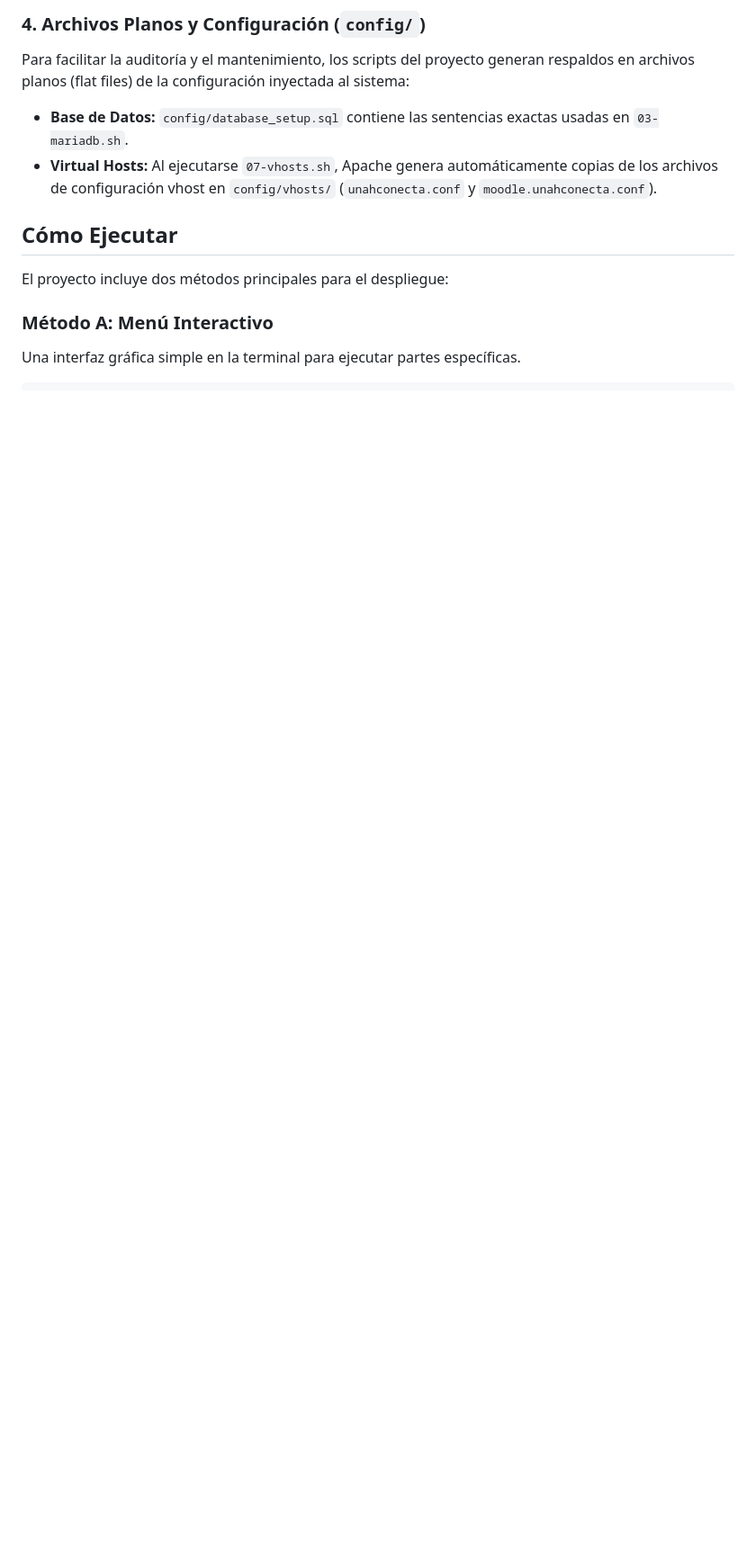
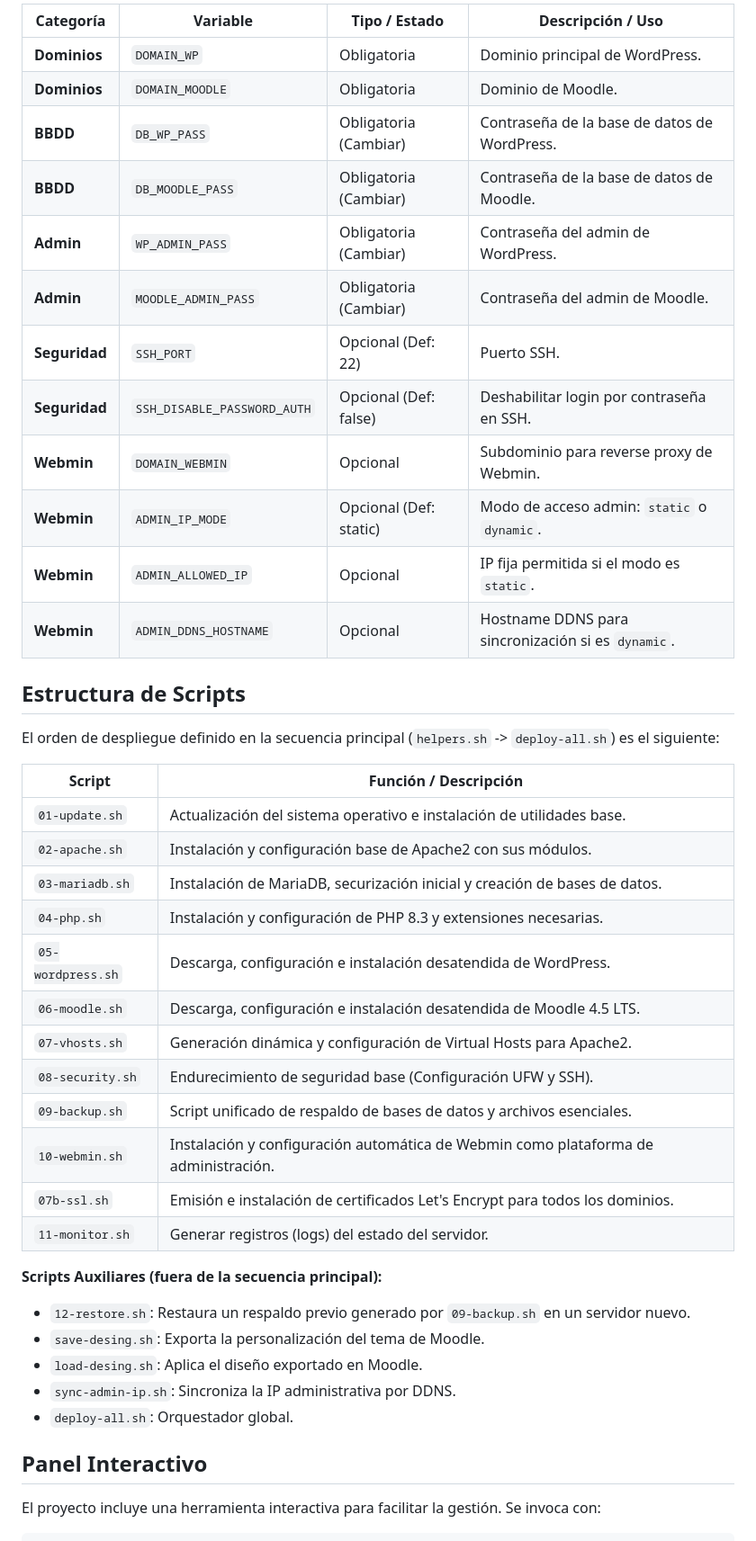
Before and after one commit to Amilcar141/UNAH-CONECTA, a Markdown page: README.md, the part around one of its changes. Shown at 90% size. Rendered like a GitHub page; blank space fills up the shorter version.

````diff
--- a/README.md
+++ b/README.md
@@ -40,13 +47,44 @@ El proyecto incluye un tema propio de WordPress que se instala y activa automát
 
-### 4. Archivos Planos y Configuración (`config/`)
-Para facilitar la auditoría y el mantenimiento, los scripts del proyecto generan respaldos en archivos planos (flat files) de la configuración inyectada al sistema:
-- **Base de Datos:** `config/database_setup.sql` contiene las sentencias exactas usadas en `03-mariadb.sh`.
-- **Virtual Hosts:** Al ejecutarse `07-vhosts.sh`, Apache genera automáticamente copias de los archivos de configuración vhost en `config/vhosts/` (`unahconecta.conf` y `moodle.unahconecta.conf`).
+| Categoría | Variable | Tipo / Estado | Descripción / Uso |
+|-----------|----------|---------------|-------------------|
+| **Dominios** | `DOMAIN_WP` | Obligatoria | Dominio principal de WordPress. |
+| **Dominios** | `DOMAIN_MOODLE` | Obligatoria | Dominio de Moodle. |
+| **BBDD** | `DB_WP_PASS` | Obligatoria (Cambiar) | Contraseña de la base de datos de WordPress. |
+| **BBDD** | `DB_MOODLE_PASS` | Obligatoria (Cambiar) | Contraseña de la base de datos de Moodle. |
+| **Admin** | `WP_ADMIN_PASS` | Obligatoria (Cambiar) | Contraseña del admin de WordPress. |
+| **Admin** | `MOODLE_ADMIN_PASS`| Obligatoria (Cambiar) | Contraseña del admin de Moodle. |
+| **Seguridad** | `SSH_PORT` | Opcional (Def: 22) | Puerto SSH. |
+| **Seguridad** | `SSH_DISABLE_PASSWORD_AUTH` | Opcional (Def: false)| Deshabilitar login por contraseña en SSH. |
+| **Webmin** | `DOMAIN_WEBMIN` | Opcional | Subdominio para reverse proxy de Webmin. |
+| **Webmin** | `ADMIN_IP_MODE` | Opcional (Def: static) | Modo de acceso admin: `static` o `dynamic`. |
+| **Webmin** | `ADMIN_ALLOWED_IP`| Opcional | IP fija permitida si el modo es `static`. |
+| **Webmin** | `ADMIN_DDNS_HOSTNAME`| Opcional | Hostname DDNS para sincronización si es `dynamic`. |
 
-## Cómo Ejecutar
+## Estructura de Scripts
+El orden de despliegue definido en la secuencia principal (`helpers.sh` -> `deploy-all.sh`) es el siguiente:
 
-El proyecto incluye dos métodos principales para el despliegue:
+| Script | Función / Descripción |
+|--------|-----------------------|
+| `01-update.sh` | Actualización del sistema operativo e instalación de utilidades base. |
+| `02-apache.sh` | Instalación y configuración base de Apache2 con sus módulos. |
+| `03-mariadb.sh` | Instalación de MariaDB, securización inicial y creación de bases de datos. |
+| `04-php.sh` | Instalación y configuración de PHP 8.3 y extensiones necesarias. |
+| `05-wordpress.sh` | Descarga, configuración e instalación desatendida de WordPress. |
+| `06-moodle.sh` | Descarga, configuración e instalación desatendida de Moodle 4.5 LTS. |
+| `07-vhosts.sh` | Generación dinámica y configuración de Virtual Hosts para Apache2. |
+| `08-security.sh` | Endurecimiento de seguridad base (Configuración UFW y SSH). |
+| `09-backup.sh` | Script unificado de respaldo de bases de datos y archivos esenciales. |
+| `10-webmin.sh` | Instalación y configuración automática de Webmin como plataforma de administración. |
+| `07b-ssl.sh` | Emisión e instalación de certificados Let's Encrypt para todos los dominios. |
+| `11-monitor.sh` | Generar registros (logs) del estado del servidor. |
 
-### Método A: Menú Interactivo
-Una interfaz gráfica simple en la terminal para ejecutar partes específicas.
+**Scripts Auxiliares (fuera de la secuencia principal):**
+- `12-restore.sh`: Restaura un respaldo previo generado por `09-backup.sh` en un servidor nuevo.
+- `save-desing.sh`: Exporta la personalización del tema de Moodle.
+- `load-desing.sh`: Aplica el diseño exportado en Moodle.
+- `sync-admin-ip.sh`: Sincroniza la IP administrativa por DDNS.
+- `deploy-all.sh`: Orquestador global.
+
+## Panel Interactivo
+El proyecto incluye una herramienta interactiva para facilitar la gestión. Se invoca con:
 ```bash
````
Also changed, not shown: other parts of README.md (+99 -40 lines).
